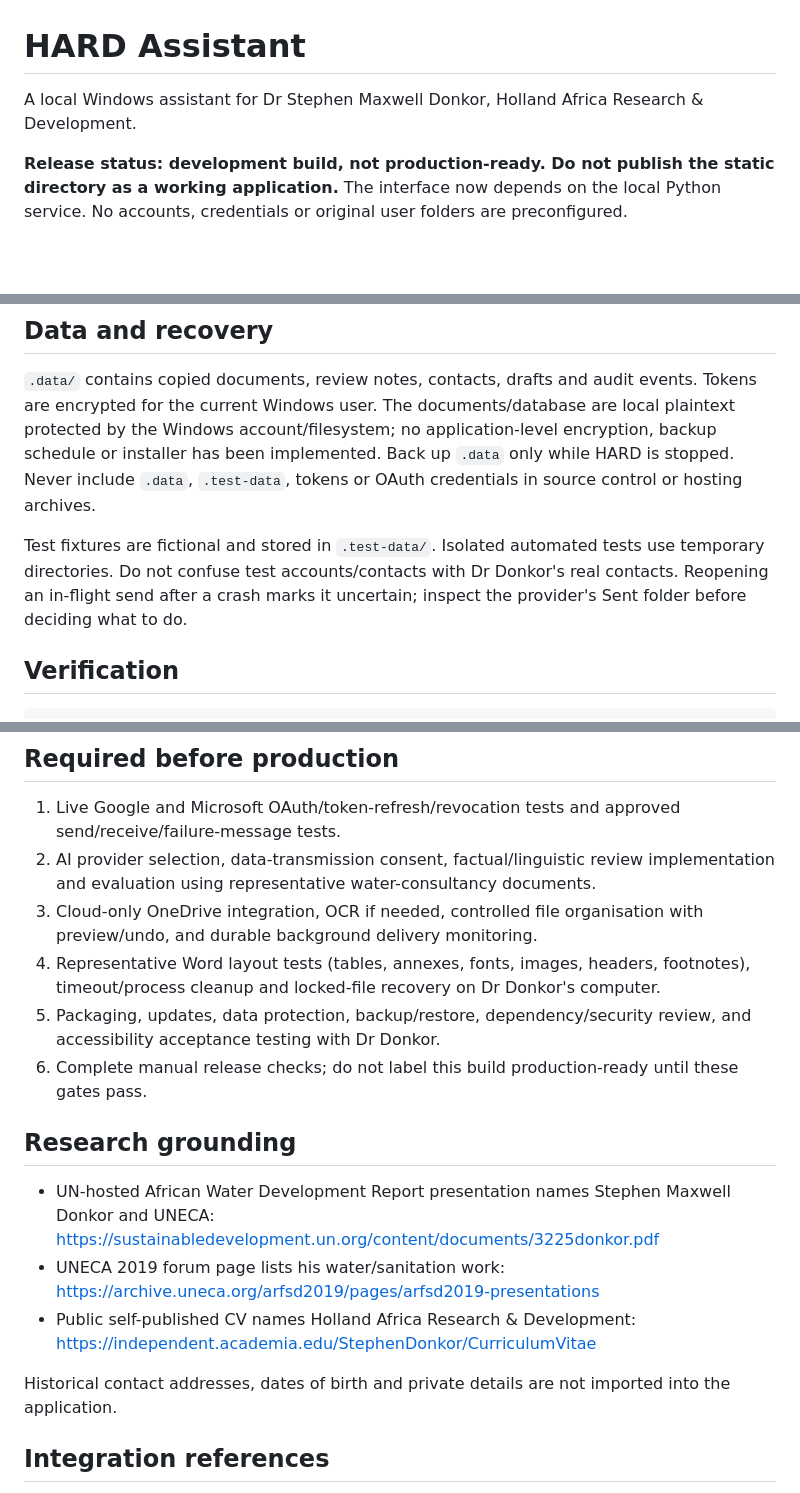
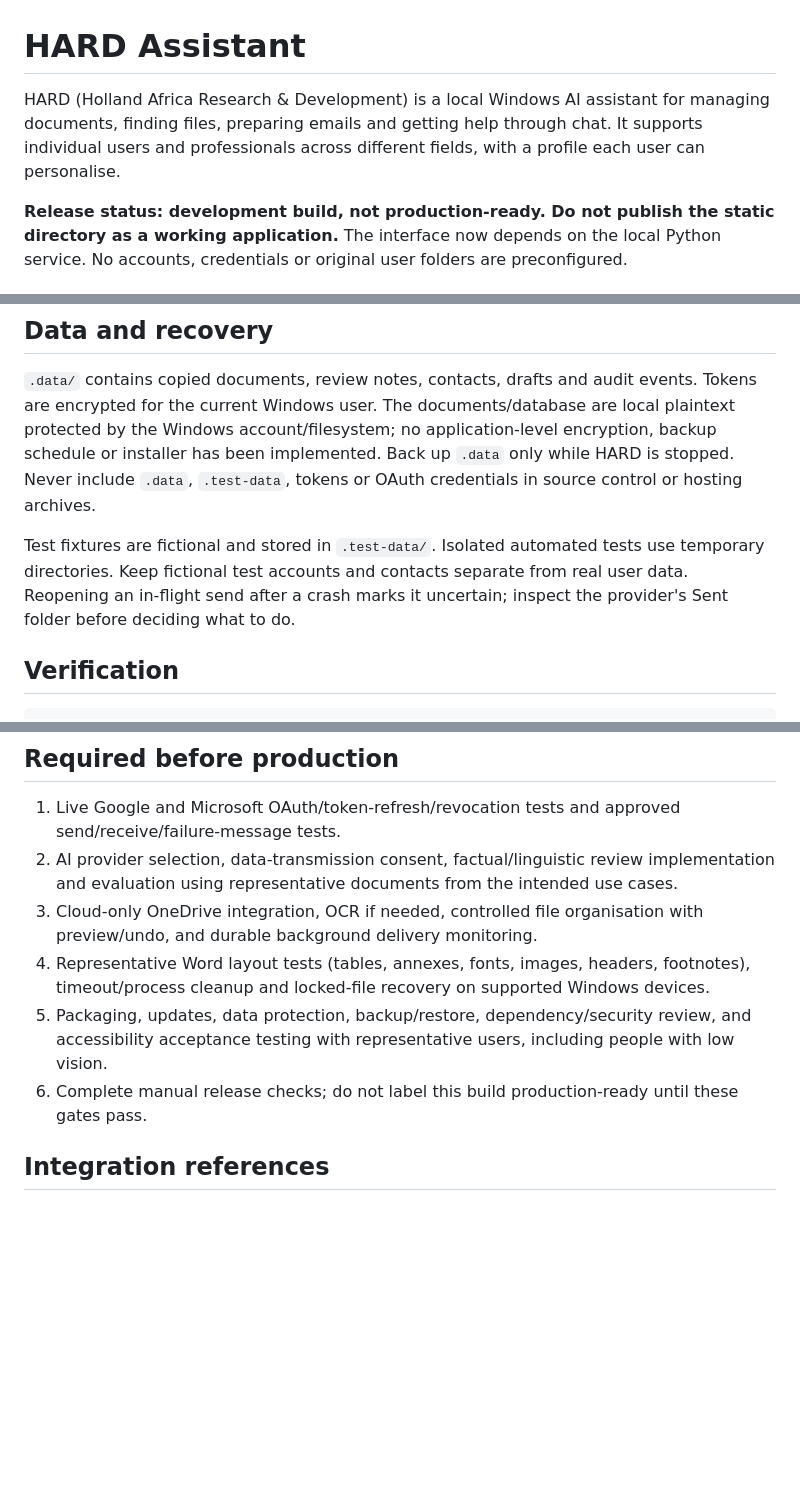
Before and after one commit to Dannyrhay/HARD-AI-Assistant, a Markdown page: README.md, 3 parts joined by grey strips. Rendered like a GitHub page; blank space fills up the shorter version.

Commit message:
Generalize README for all HARD users and remove personal references

```diff
--- a/README.md
+++ b/README.md
@@ -1,6 +1,6 @@
 # HARD Assistant
 
-A local Windows assistant for Dr Stephen Maxwell Donkor, Holland Africa Research & Development.
+HARD (Holland Africa Research & Development) is a local Windows AI assistant for managing documents, finding files, preparing emails and getting help through chat. It supports individual users and professionals across different fields, with a profile each user can personalise.
 
 **Release status: development build, not production-ready. Do not publish the static directory as a working application.** The interface now depends on the local Python service. No accounts, credentials or original user folders are preconfigured.
 
@@ -48,7 +48,7 @@ Disconnect removes HARD's saved local token. It does not revoke the provider's s
 
 `.data/` contains copied documents, review notes, contacts, drafts and audit events. Tokens are encrypted for the current Windows user. The documents/database are local plaintext protected by the Windows account/filesystem; no application-level encryption, backup schedule or installer has been implemented. Back up `.data` only while HARD is stopped. Never include `.data`, `.test-data`, tokens or OAuth credentials in source control or hosting archives.
 
-Test fixtures are fictional and stored in `.test-data/`. Isolated automated tests use temporary directories. Do not confuse test accounts/contacts with Dr Donkor's real contacts. Reopening an in-flight send after a crash marks it uncertain; inspect the provider's Sent folder before deciding what to do.
+Test fixtures are fictional and stored in `.test-data/`. Isolated automated tests use temporary directories. Keep fictional test accounts and contacts separate from real user data. Reopening an in-flight send after a crash marks it uncertain; inspect the provider's Sent folder before deciding what to do.
 
 ## Verification
 
@@ -62,19 +62,11 @@ Tests exercise file boundaries, original preservation, duplicate import, review
 ## Required before production
 
 1. Live Google and Microsoft OAuth/token-refresh/revocation tests and approved send/receive/failure-message tests.
-2. AI provider selection, data-transmission consent, factual/linguistic review implementation and evaluation using representative water-consultancy documents.
+2. AI provider selection, data-transmission consent, factual/linguistic review implementation and evaluation using representative documents from the intended use cases.
 3. Cloud-only OneDrive integration, OCR if needed, controlled file organisation with preview/undo, and durable background delivery monitoring.
-4. Representative Word layout tests (tables, annexes, fonts, images, headers, footnotes), timeout/process cleanup and locked-file recovery on Dr Donkor's computer.
-5. Packaging, updates, data protection, backup/restore, dependency/security review, and accessibility acceptance testing with Dr Donkor.
+4. Representative Word layout tests (tables, annexes, fonts, images, headers, footnotes), timeout/process cleanup and locked-file recovery on supported Windows devices.
+5. Packaging, updates, data protection, backup/restore, dependency/security review, and accessibility acceptance testing with representative users, including people with low vision.
 6. Complete manual release checks; do not label this build production-ready until these gates pass.
-
-## Research grounding
-
-- UN-hosted African Water Development Report presentation names Stephen Maxwell Donkor and UNECA: https://sustainabledevelopment.un.org/content/documents/3225donkor.pdf
-- UNECA 2019 forum page lists his water/sanitation work: https://archive.uneca.org/arfsd2019/pages/arfsd2019-presentations
-- Public self-published CV names Holland Africa Research & Development: https://independent.academia.edu/StephenDonkor/CurriculumVitae
-
-Historical contact addresses, dates of birth and private details are not imported into the application.
 
 ## Integration references
 
```
